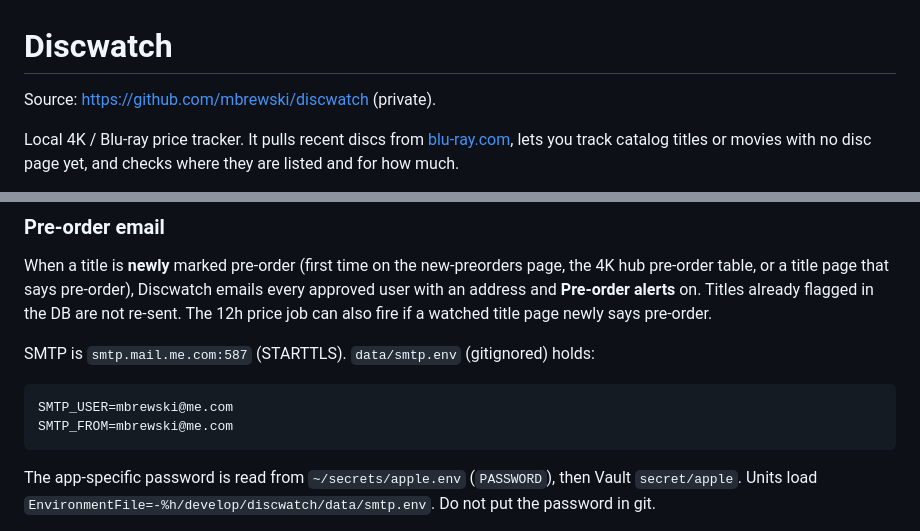
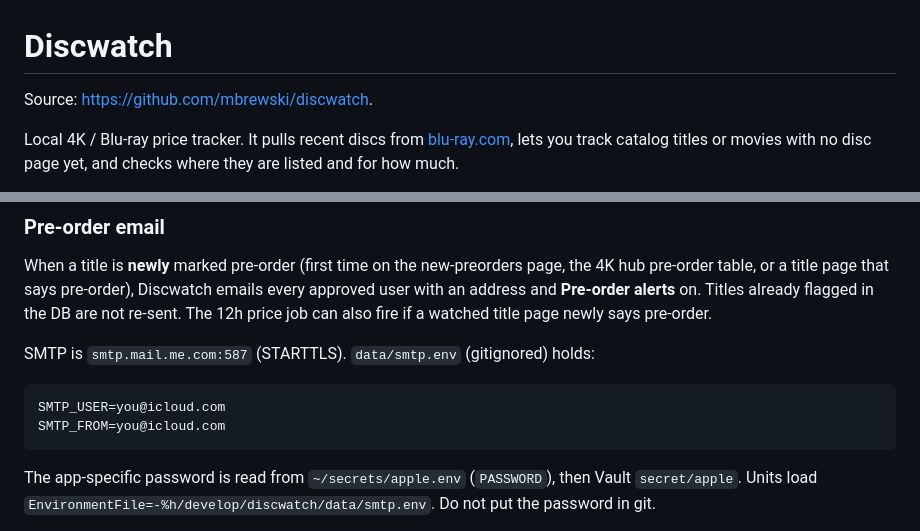
Before and after one commit to mbrewski/discwatch, a Markdown page: README.md, 2 parts joined by grey strips. Rendered like a GitHub page.

Commit message:
Drop private-repo wording and real SMTP examples from the README
data/, smtp.env, and secret_key stay gitignored. History has no passwords.

````diff
--- a/README.md
+++ b/README.md
@@ -1,6 +1,6 @@
 # Discwatch
 
-Source: https://github.com/mbrewski/discwatch (private).
+Source: https://github.com/mbrewski/discwatch.
 
 Local 4K / Blu-ray price tracker. It pulls recent discs from [blu-ray.com](https://www.blu-ray.com), lets you track catalog titles or movies with no disc page yet, and checks where they are listed and for how much.
 
@@ -58,8 +58,8 @@ When a title is **newly** marked pre-order (first time on the new-preorders page
 SMTP is `smtp.mail.me.com:587` (STARTTLS). `data/smtp.env` (gitignored) holds:
 
 ```
-SMTP_USER=mbrewski@me.com
-SMTP_FROM=mbrewski@me.com
+SMTP_USER=you@icloud.com
+SMTP_FROM=you@icloud.com
 ```
 
 The app-specific password is read from `~/secrets/apple.env` (`PASSWORD`), then Vault `secret/apple`. Units load `EnvironmentFile=-%h/develop/discwatch/data/smtp.env`. Do not put the password in git.
````
